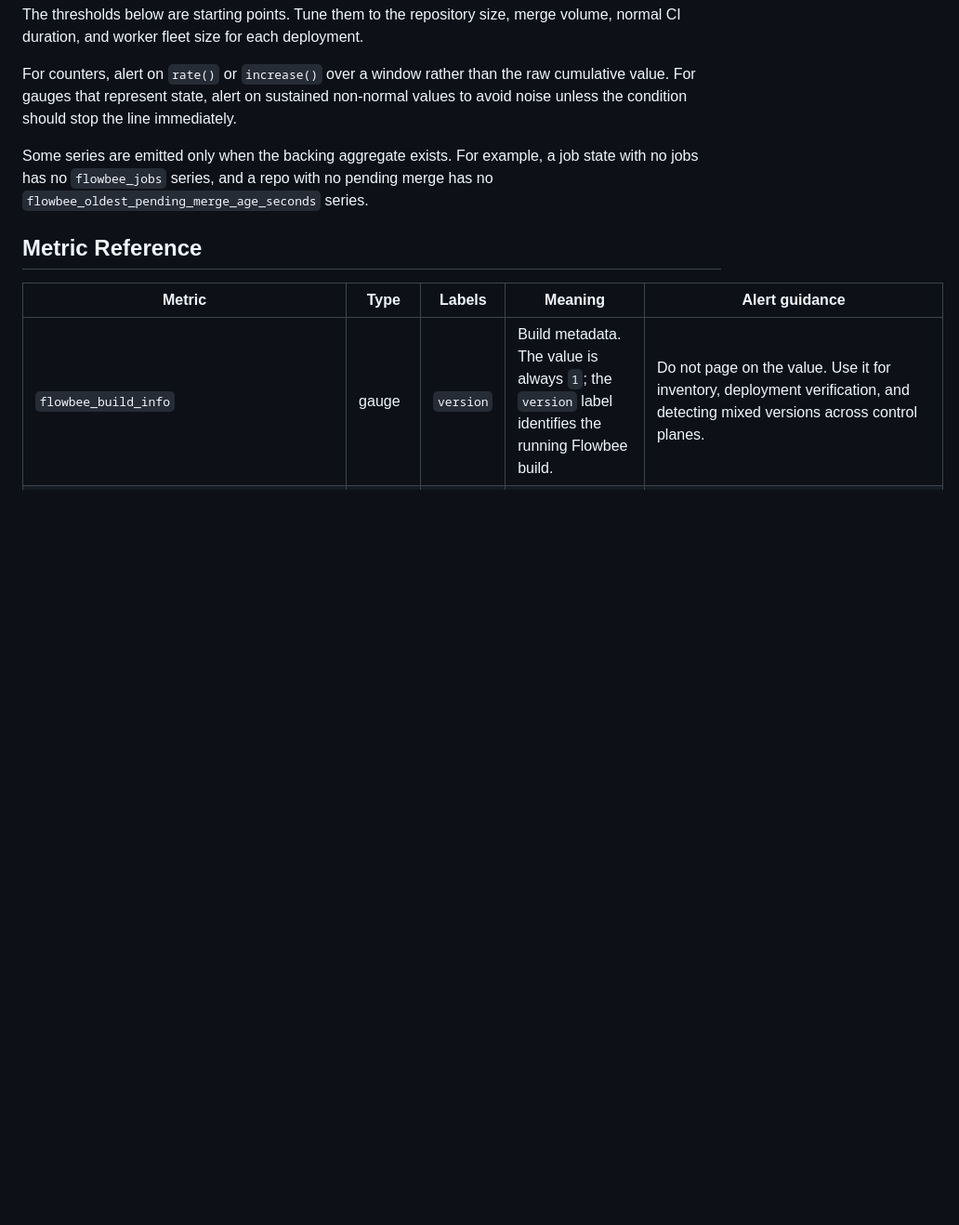
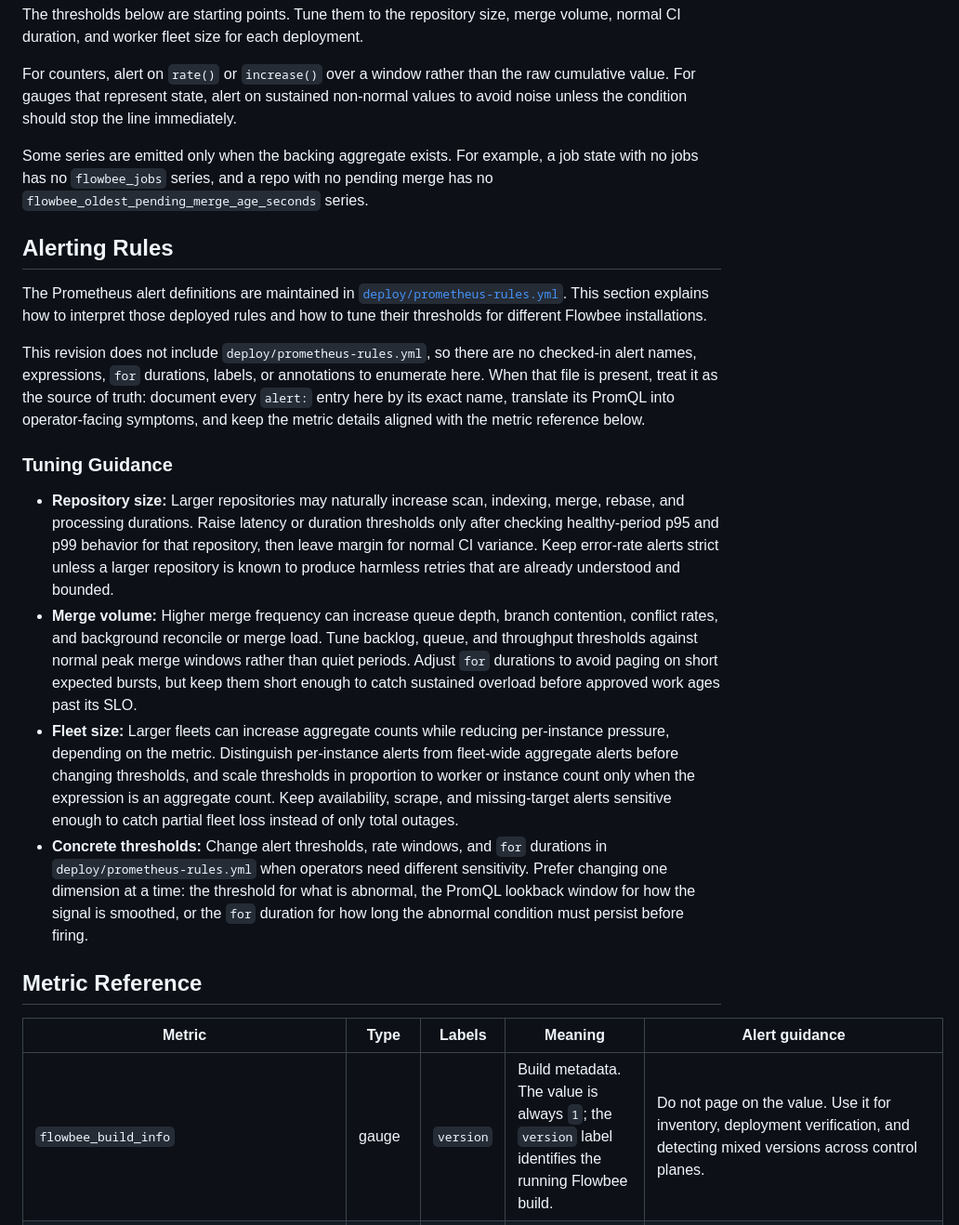
Before and after one commit to samhotchkiss/flowbee, a Markdown page: docs/metrics.md, the part around the change. Shown at 93% size. Drawn GitHub-style; blank space fills up the shorter version.

Commit message:
Document Prometheus alerting rule guidance
Add an Alerting Rules section to docs/metrics.md that points operators to
deploy/prometheus-rules.yml as the deployed alert source of truth, explains how to keep
the documentation aligned with checked-in rules, and adds conservative threshold tuning
guidance for repository size, merge volume, and fleet size.

Cross-link the new section from the metrics/observability area of docs/operating.md so
operators can find alert interpretation and tuning guidance from the main runbook.

```diff
--- a/docs/metrics.md
+++ b/docs/metrics.md
@@ -21,6 +21,43 @@ Some series are emitted only when the backing aggregate exists. For example, a j
 with no jobs has no `flowbee_jobs` series, and a repo with no pending merge has no
 `flowbee_oldest_pending_merge_age_seconds` series.
 
+## Alerting Rules
+
+The Prometheus alert definitions are maintained in
+[`deploy/prometheus-rules.yml`](../deploy/prometheus-rules.yml). This section explains how
+to interpret those deployed rules and how to tune their thresholds for different Flowbee
+installations.
+
+This revision does not include `deploy/prometheus-rules.yml`, so there are no checked-in
+alert names, expressions, `for` durations, labels, or annotations to enumerate here. When
+that file is present, treat it as the source of truth: document every `alert:` entry here by
+its exact name, translate its PromQL into operator-facing symptoms, and keep the metric
+details aligned with the metric reference below.
+
+### Tuning Guidance
+
+- **Repository size:** Larger repositories may naturally increase scan, indexing, merge,
+  rebase, and processing durations. Raise latency or duration thresholds only after checking
+  healthy-period p95 and p99 behavior for that repository, then leave margin for normal CI
+  variance. Keep error-rate alerts strict unless a larger repository is known to produce
+  harmless retries that are already understood and bounded.
+- **Merge volume:** Higher merge frequency can increase queue depth, branch contention,
+  conflict rates, and background reconcile or merge load. Tune backlog, queue, and
+  throughput thresholds against normal peak merge windows rather than quiet periods. Adjust
+  `for` durations to avoid paging on short expected bursts, but keep them short enough to
+  catch sustained overload before approved work ages past its SLO.
+- **Fleet size:** Larger fleets can increase aggregate counts while reducing per-instance
+  pressure, depending on the metric. Distinguish per-instance alerts from fleet-wide
+  aggregate alerts before changing thresholds, and scale thresholds in proportion to
+  worker or instance count only when the expression is an aggregate count. Keep
+  availability, scrape, and missing-target alerts sensitive enough to catch partial fleet
+  loss instead of only total outages.
+- **Concrete thresholds:** Change alert thresholds, rate windows, and `for` durations in
+  `deploy/prometheus-rules.yml` when operators need different sensitivity. Prefer changing
+  one dimension at a time: the threshold for what is abnormal, the PromQL lookback window
+  for how the signal is smoothed, or the `for` duration for how long the abnormal condition
+  must persist before firing.
+
 ## Metric Reference
 
 | Metric | Type | Labels | Meaning | Alert guidance |
```
Also changed, not shown: docs/operating.md (+3 -1 lines).
